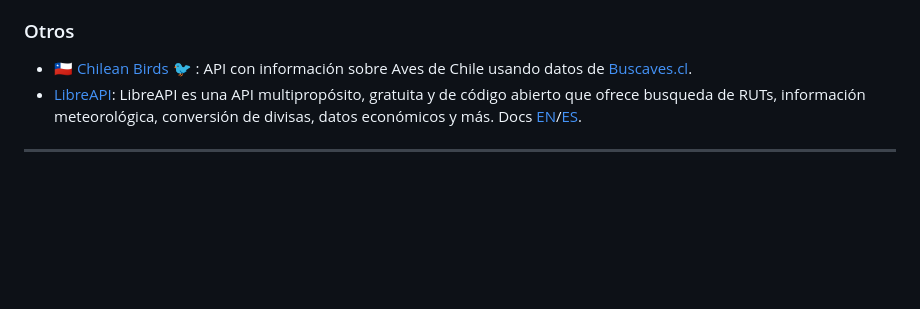
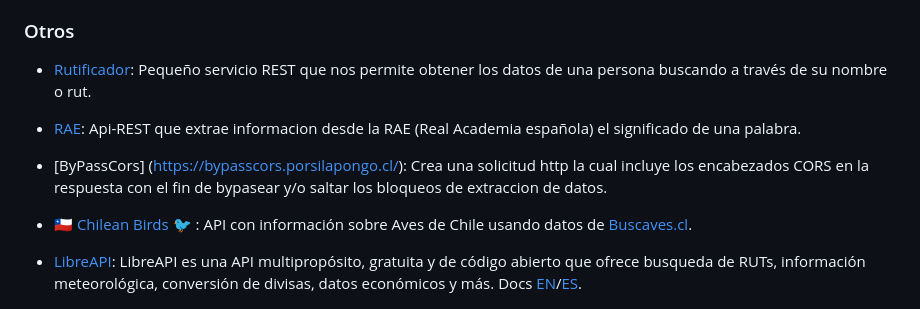
Before and after one commit to juanbrujo/listado-apis-publicas-en-chile, a Markdown page: README.md, the part around the change. GitHub-like rendering; blank space fills up the shorter version.

Commit message:
Actualizacion README.md
Se han agregado 3 End-point de uso publico.

```diff
--- a/README.md
+++ b/README.md
@@ -82,6 +82,9 @@
 
 
 ### Otros
+-  [Rutificador](https://rutificador.porsilapongo.cl/):	Pequeño servicio REST que nos permite obtener los datos de una persona buscando a través de su nombre o rut.
+- [RAE](https://rae.porsilapongo.cl/): Api-REST que extrae informacion desde la RAE (Real Academia española) el significado de una palabra.
+- [ByPassCors] (https://bypasscors.porsilapongo.cl/): Crea una solicitud http la cual incluye los encabezados CORS en la respuesta con el fin de bypasear y/o saltar los bloqueos de extraccion de datos.
 
 - [🇨🇱 Chilean Birds 🐦 ](https://aves.ninjas.cl/api/birds): API con información sobre Aves de Chile usando datos de [Buscaves.cl](http://buscaves.cl/).
 - [LibreAPI](https://libreapi.cl): LibreAPI es una API multipropósito, gratuita y de código abierto que ofrece busqueda de RUTs, información meteorológica, conversión de divisas, datos económicos y más. Docs [EN](http://docs.libreapi.cl/en/)/[ES](http://docs.libreapi.cl/es/).
```
